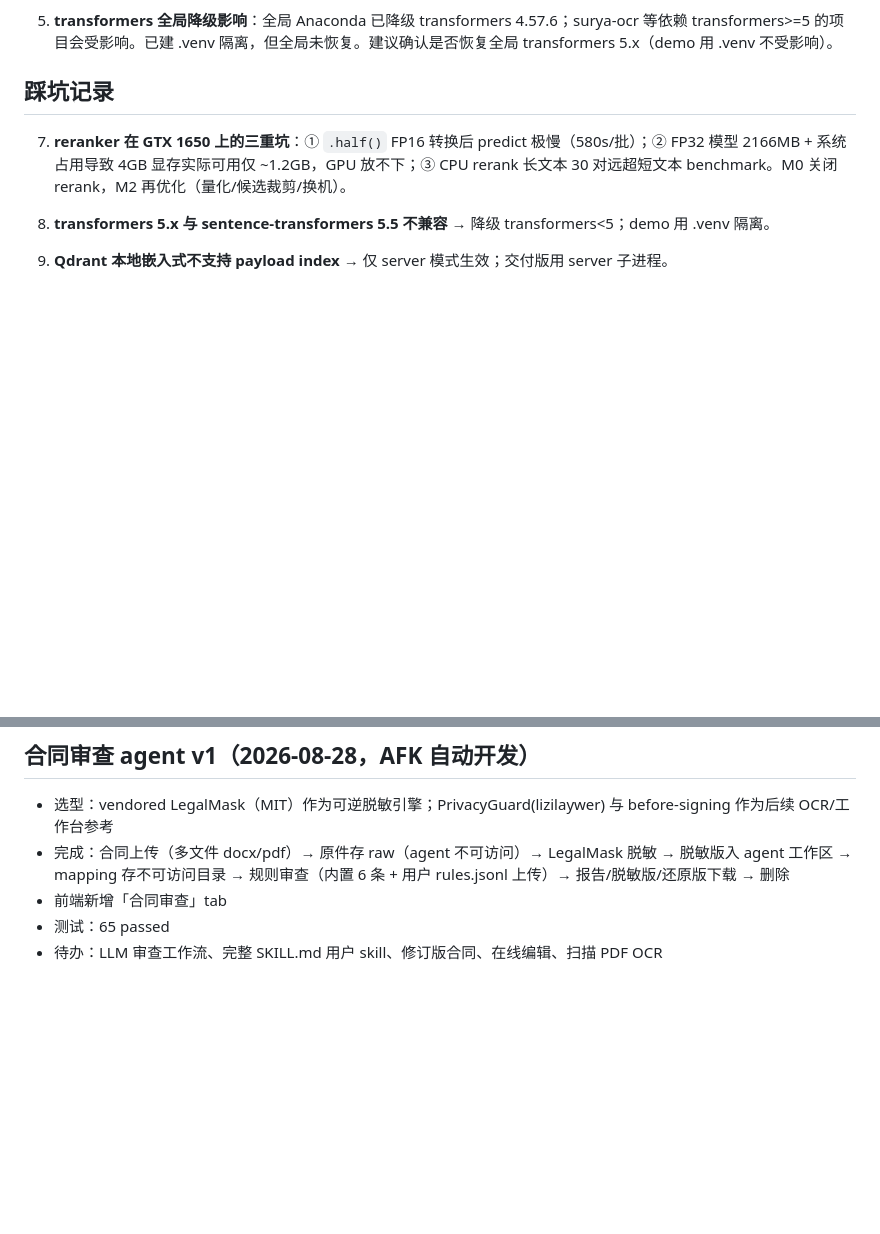
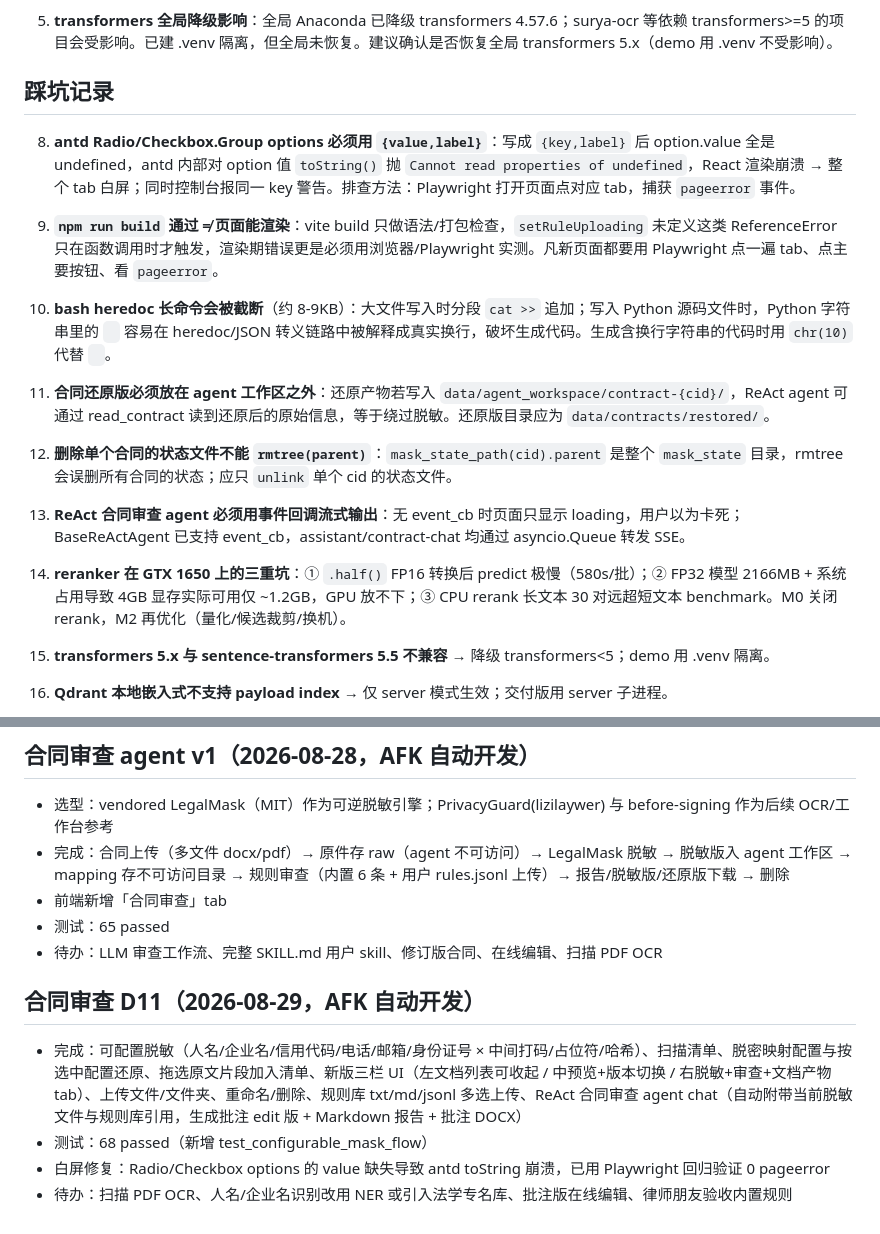
Before and after one commit to Roy2029/legal-assistant-demo, a Markdown page: docs/DEVLOG.md, 2 parts joined by grey strips. Rendered like a GitHub page; blank space fills up the shorter version.

Commit message:
docs: record D11 contract review pitfalls and stage briefing

```diff
--- a/docs/DEVLOG.md
+++ b/docs/DEVLOG.md
@@ -19,6 +19,15 @@
 5. **transformers 全局降级影响**：全局 Anaconda 已降级 transformers 4.57.6；surya-ocr 等依赖 transformers>=5 的项目会受影响。已建 .venv 隔离，但全局未恢复。建议确认是否恢复全局 transformers 5.x（demo 用 .venv 不受影响）。
 
 ## 踩坑记录
+
+8. **antd Radio/Checkbox.Group options 必须用 `{value,label}`**：写成 `{key,label}` 后 option.value 全是 undefined，antd 内部对 option 值 `toString()` 抛 `Cannot read properties of undefined`，React 渲染崩溃 → 整个 tab 白屏；同时控制台报同一 key 警告。排查方法：Playwright 打开页面点对应 tab，捕获 `pageerror` 事件。
+9. **`npm run build` 通过 ≠ 页面能渲染**：vite build 只做语法/打包检查，`setRuleUploading` 未定义这类 ReferenceError 只在函数调用时才触发，渲染期错误更是必须用浏览器/Playwright 实测。凡新页面都要用 Playwright 点一遍 tab、点主要按钮、看 `pageerror`。
+10. **bash heredoc 长命令会被截断**（约 8-9KB）：大文件写入时分段 `cat >>` 追加；写入 Python 源码文件时，Python 字符串里的 `
+` 容易在 heredoc/JSON 转义链路中被解释成真实换行，破坏生成代码。生成含换行字符串的代码时用 `chr(10)` 代替 `
+`。
+11. **合同还原版必须放在 agent 工作区之外**：还原产物若写入 `data/agent_workspace/contract-{cid}/`，ReAct agent 可通过 read_contract 读到还原后的原始信息，等于绕过脱敏。还原版目录应为 `data/contracts/restored/`。
+12. **删除单个合同的状态文件不能 `rmtree(parent)`**：`mask_state_path(cid).parent` 是整个 `mask_state` 目录，rmtree 会误删所有合同的状态；应只 `unlink` 单个 cid 的状态文件。
+13. **ReAct 合同审查 agent 必须用事件回调流式输出**：无 event_cb 时页面只显示 loading，用户以为卡死；BaseReActAgent 已支持 event_cb，assistant/contract-chat 均通过 asyncio.Queue 转发 SSE。
 
 7. **reranker 在 GTX 1650 上的三重坑**：① `.half()` FP16 转换后 predict 极慢（580s/批）；② FP32 模型 2166MB + 系统占用导致 4GB 显存实际可用仅 ~1.2GB，GPU 放不下；③ CPU rerank 长文本 30 对远超短文本 benchmark。M0 关闭 rerank，M2 再优化（量化/候选裁剪/换机）。
 
@@ -102,3 +111,10 @@
 - 前端新增「合同审查」tab
 - 测试：65 passed
 - 待办：LLM 审查工作流、完整 SKILL.md 用户 skill、修订版合同、在线编辑、扫描 PDF OCR
+
+
+## 合同审查 D11（2026-08-29，AFK 自动开发）
+- 完成：可配置脱敏（人名/企业名/信用代码/电话/邮箱/身份证号 × 中间打码/占位符/哈希）、扫描清单、脱密映射配置与按选中配置还原、拖选原文片段加入清单、新版三栏 UI（左文档列表可收起 / 中预览+版本切换 / 右脱敏+审查+文档产物 tab）、上传文件/文件夹、重命名/删除、规则库 txt/md/jsonl 多选上传、ReAct 合同审查 agent chat（自动附带当前脱敏文件与规则库引用，生成批注 edit 版 + Markdown 报告 + 批注 DOCX）
+- 测试：68 passed（新增 test_configurable_mask_flow）
+- 白屏修复：Radio/Checkbox options 的 value 缺失导致 antd toString 崩溃，已用 Playwright 回归验证 0 pageerror
+- 待办：扫描 PDF OCR、人名/企业名识别改用 NER 或引入法学专名库、批注版在线编辑、律师朋友验收内置规则
```
